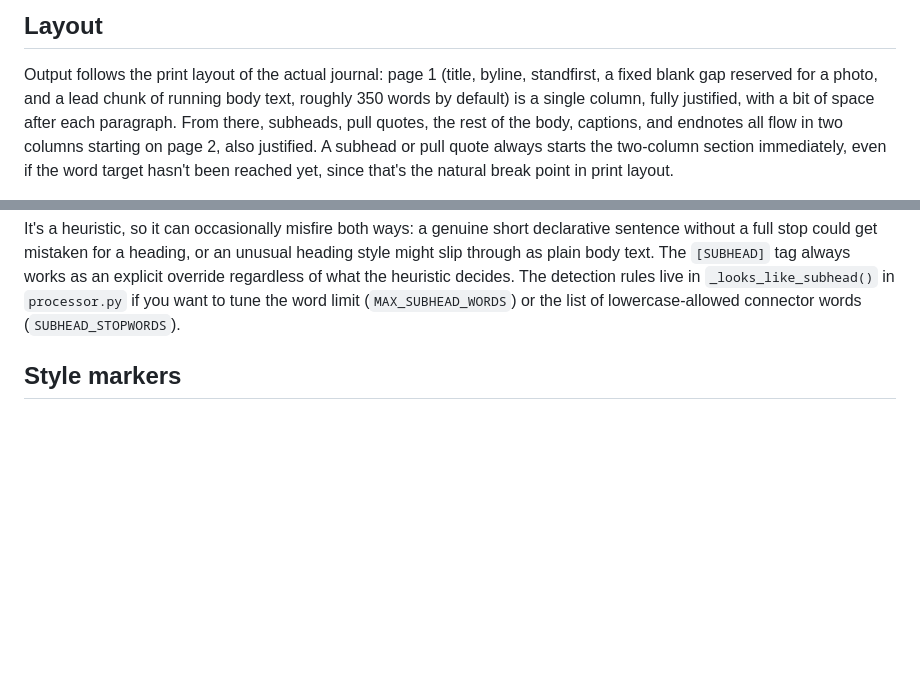
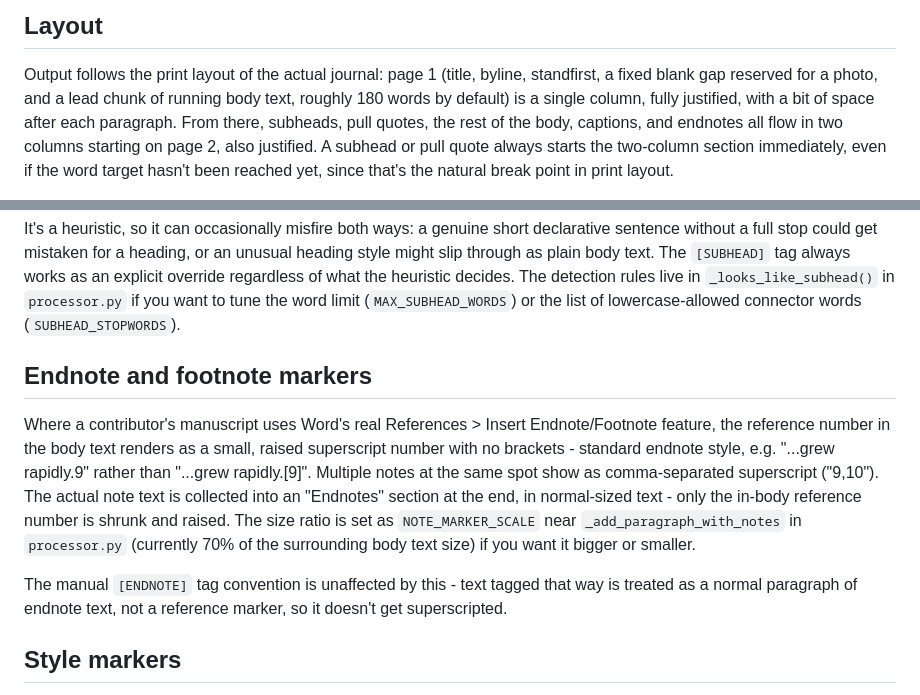
Before and after one commit to NigeGallagher/IMRtool, a Markdown page: imr-tool 2/README.md, 2 parts joined by grey strips. GitHub-like rendering; blank space fills up the shorter version.

```diff
--- a/imr-tool 2/README.md
+++ b/imr-tool 2/README.md
@@ -56,7 +56,7 @@ python app.py
 
 Output follows the print layout of the actual journal: page 1 (title,
 byline, standfirst, a fixed blank gap reserved for a photo, and a lead
-chunk of running body text, roughly 350 words by default) is a single
+chunk of running body text, roughly 180 words by default) is a single
 column, fully justified, with a bit of space after each paragraph. From
 there, subheads, pull quotes, the rest of the body, captions, and
 endnotes all flow in two columns starting on page 2, also justified. A
@@ -104,6 +104,24 @@ of what the heuristic decides. The detection rules live in
 `_looks_like_subhead()` in `processor.py` if you want to tune the word
 limit (`MAX_SUBHEAD_WORDS`) or the list of lowercase-allowed connector
 words (`SUBHEAD_STOPWORDS`).
+
+## Endnote and footnote markers
+
+Where a contributor's manuscript uses Word's real References > Insert
+Endnote/Footnote feature, the reference number in the body text renders
+as a small, raised superscript number with no brackets - standard
+endnote style, e.g. "...grew rapidly.9" rather than "...grew
+rapidly.[9]". Multiple notes at the same spot show as comma-separated
+superscript ("9,10"). The actual note text is collected into an
+"Endnotes" section at the end, in normal-sized text - only the
+in-body reference number is shrunk and raised. The size ratio is set as
+`NOTE_MARKER_SCALE` near `_add_paragraph_with_notes` in `processor.py`
+(currently 70% of the surrounding body text size) if you want it bigger
+or smaller.
+
+The manual `[ENDNOTE]` tag convention is unaffected by this - text
+tagged that way is treated as a normal paragraph of endnote text, not a
+reference marker, so it doesn't get superscripted.
 
 ## Style markers
 
```
